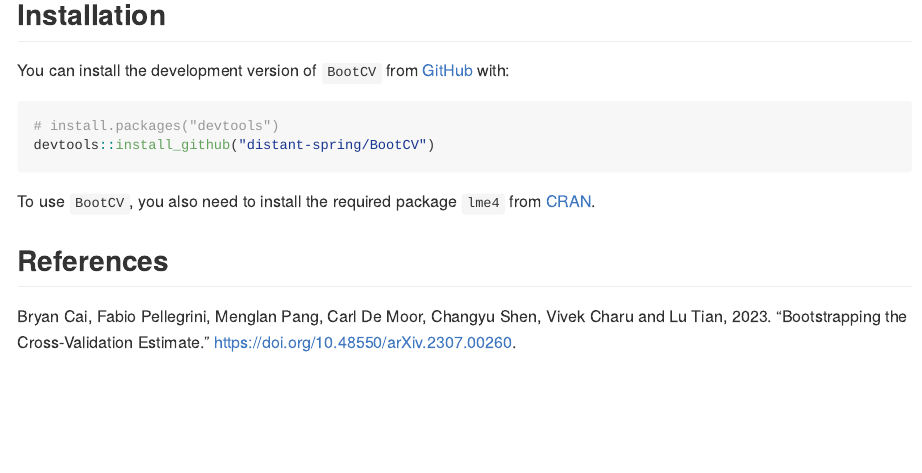
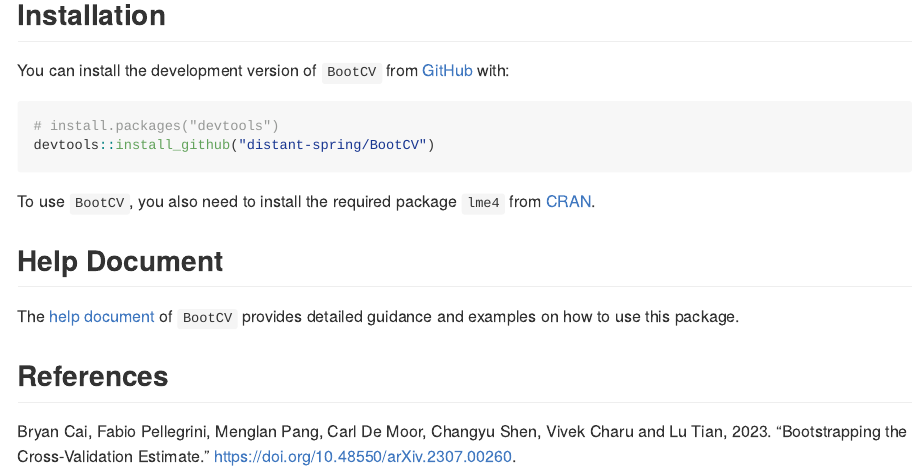
Before and after one commit to distant-spring/BootCV, an R Markdown document (README.Rmd): the page in a window 1100 px wide, from 310 px down. The pictures show the output file README.md that the author committed with the source, drawn offline in the style of GitHub.

Commit message:
update: add the link of help document

```diff
--- a/README.Rmd
+++ b/README.Rmd
@@ -32,6 +32,10 @@ devtools::install_github("distant-spring/BootCV")
 
 To use `BootCV`, you also need to install the required package `lme4` from [CRAN](https://cran.r-project.org/web/packages/lme4/index.html).
 
+## Help Document
+
+The [help document](https://github.com/distant-spring/BootCV/blob/main/BootCV%20Document.pdf) of `BootCV` provides detailed guidance and examples on how to use this package.
+
 ## References
 
 Bryan Cai, Fabio Pellegrini, Menglan Pang, Carl De Moor, Changyu Shen, Vivek Charu and Lu Tian, 2023. "Bootstrapping the Cross-Validation Estimate." <https://doi.org/10.48550/arXiv.2307.00260>.
```
Also changed, not shown: README.md.
